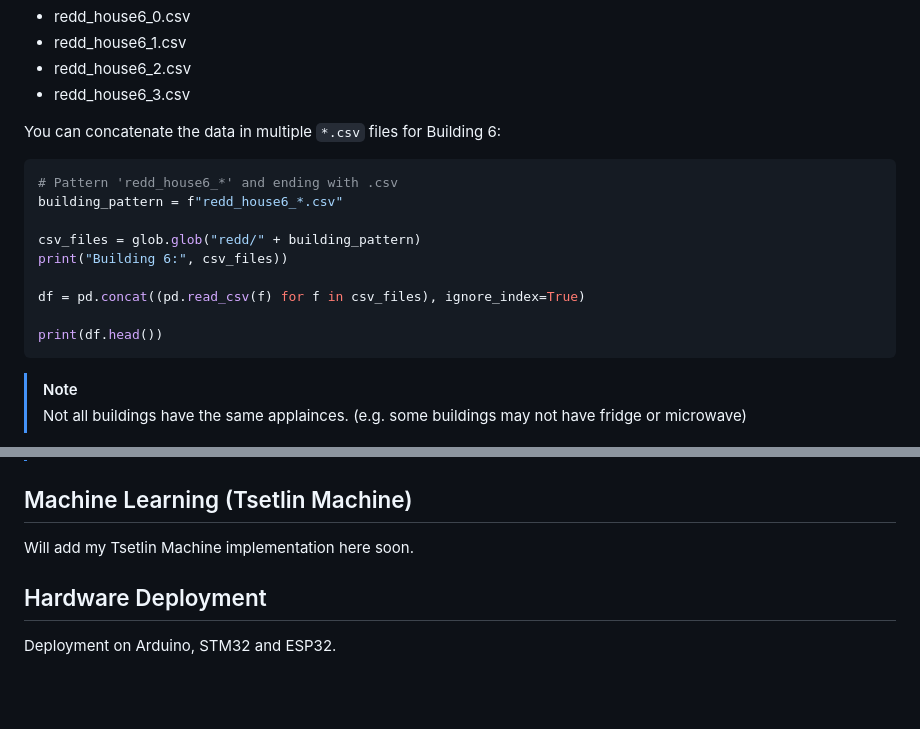
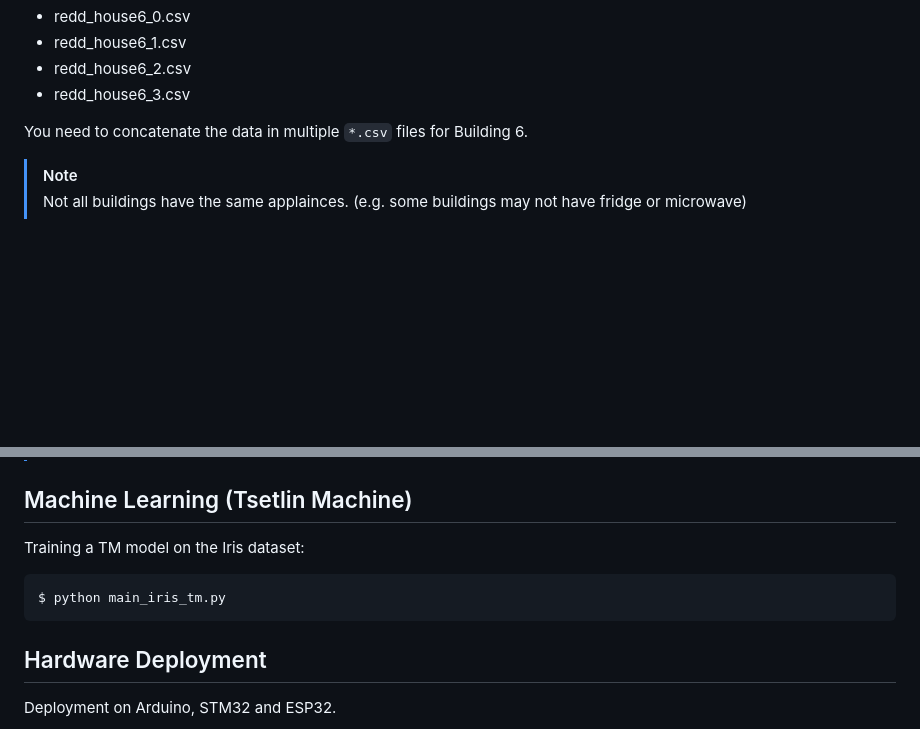
Before and after one commit to wuhanstudio/nilm, a Markdown page: README.md, 2 parts joined by grey strips. Drawn GitHub-style; blank space fills up the shorter version.

````diff
--- a/README.md
+++ b/README.md
@@ -64,19 +64,7 @@ For each building, the data are stored in several csv files (e.g. Building 6).
 - redd_house6_2.csv
 - redd_house6_3.csv
 
-You can concatenate the data in multiple `*.csv` files for Building 6:
-
-```python
-# Pattern 'redd_house6_*' and ending with .csv
-building_pattern = f"redd_house6_*.csv"
-
-csv_files = glob.glob("redd/" + building_pattern)
-print("Building 6:", csv_files))
-
-df = pd.concat((pd.read_csv(f) for f in csv_files), ignore_index=True)
-
-print(df.head())
-```
+You need to concatenate the data in multiple `*.csv` files for Building 6.
 
 > [!NOTE]
 > Not all buildings have the same applainces. (e.g. some buildings may not have fridge or microwave)
@@ -116,7 +104,11 @@ The image may look overwhelming because it has 350,000 data points. Please use t
 <!-- TOC --><a name="machine-learning-tsetlin-machine"></a>
 ## Machine Learning (Tsetlin Machine)
 
-Will add my Tsetlin Machine implementation here soon.
+Training a TM model on the Iris dataset:
+
+```
+$ python main_iris_tm.py
+```
 
 <!-- TOC --><a name="hardware-deployment"></a>
 ## Hardware Deployment
````
